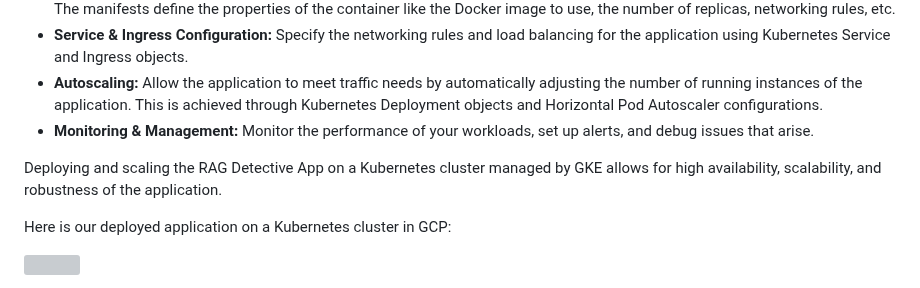
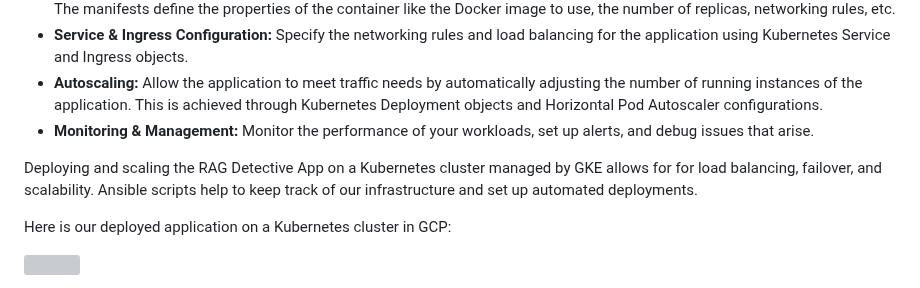
Before and after one commit to healthy-chicken-saladeers/rag_detective, a Markdown page: README.md, the part around the change. Drawn GitHub-style; grey boxes are pictures that could not be loaded.

Commit message:
Add sentence on kubernetes to README

```diff
--- a/README.md
+++ b/README.md
@@ -262,7 +262,7 @@ Creating and deploying a Kubernetes cluster within GKE involves a few steps:
 - **Autoscaling:** Allow the application to meet traffic needs by automatically adjusting the number of running instances of the application. This is achieved through Kubernetes Deployment objects and Horizontal Pod Autoscaler configurations.
 - **Monitoring & Management:** Monitor the performance of your workloads, set up alerts, and debug issues that arise.
 
-Deploying and scaling the RAG Detective App on a Kubernetes cluster managed by GKE allows for high availability, scalability, and robustness of the application.
+Deploying and scaling the RAG Detective App on a Kubernetes cluster managed by GKE allows for for load balancing, failover, and scalability. Ansible scripts help to keep track of our infrastructure and set up automated deployments.
 
 Here is our deployed application on a Kubernetes cluster in GCP:
 
```
